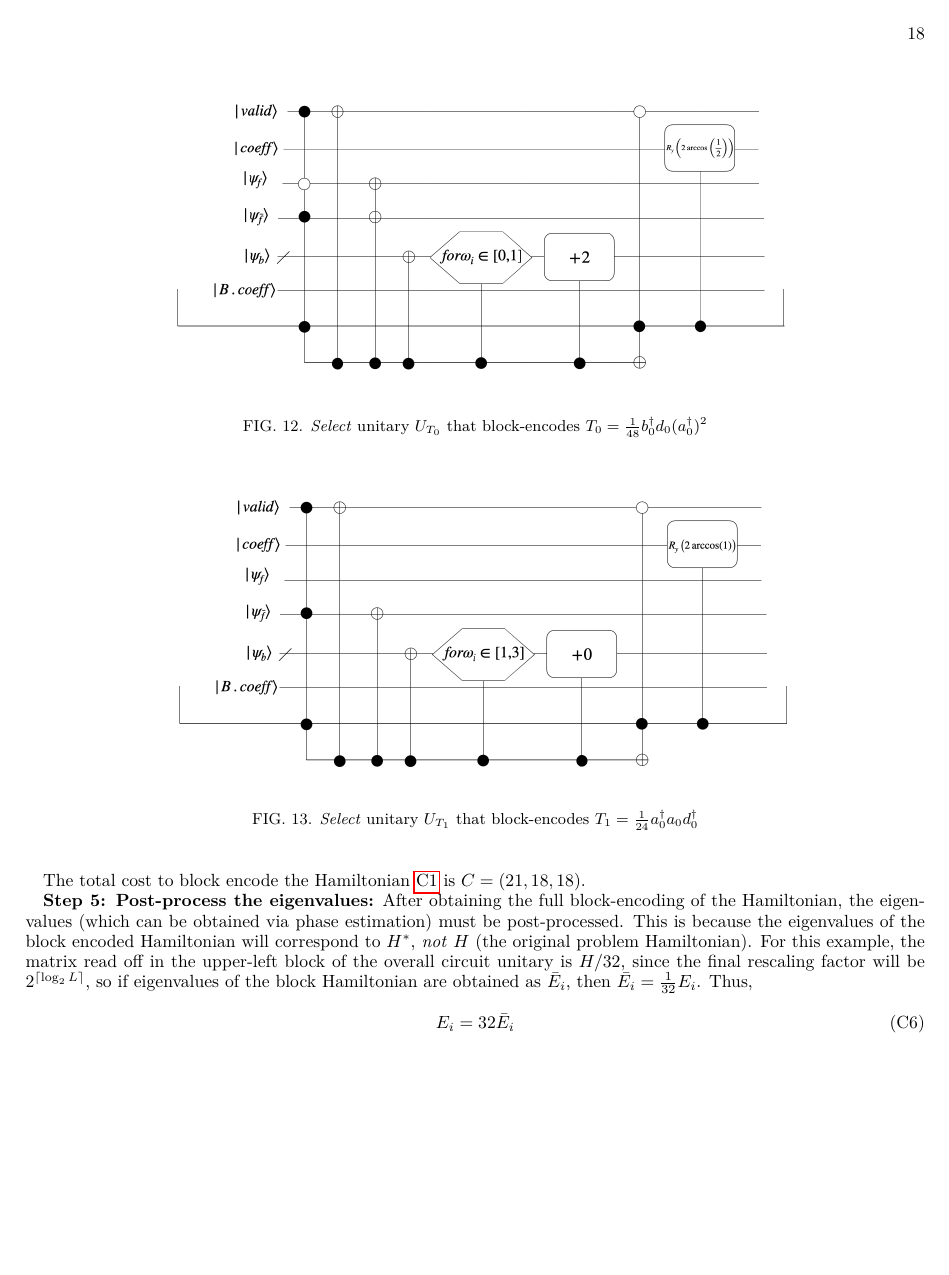
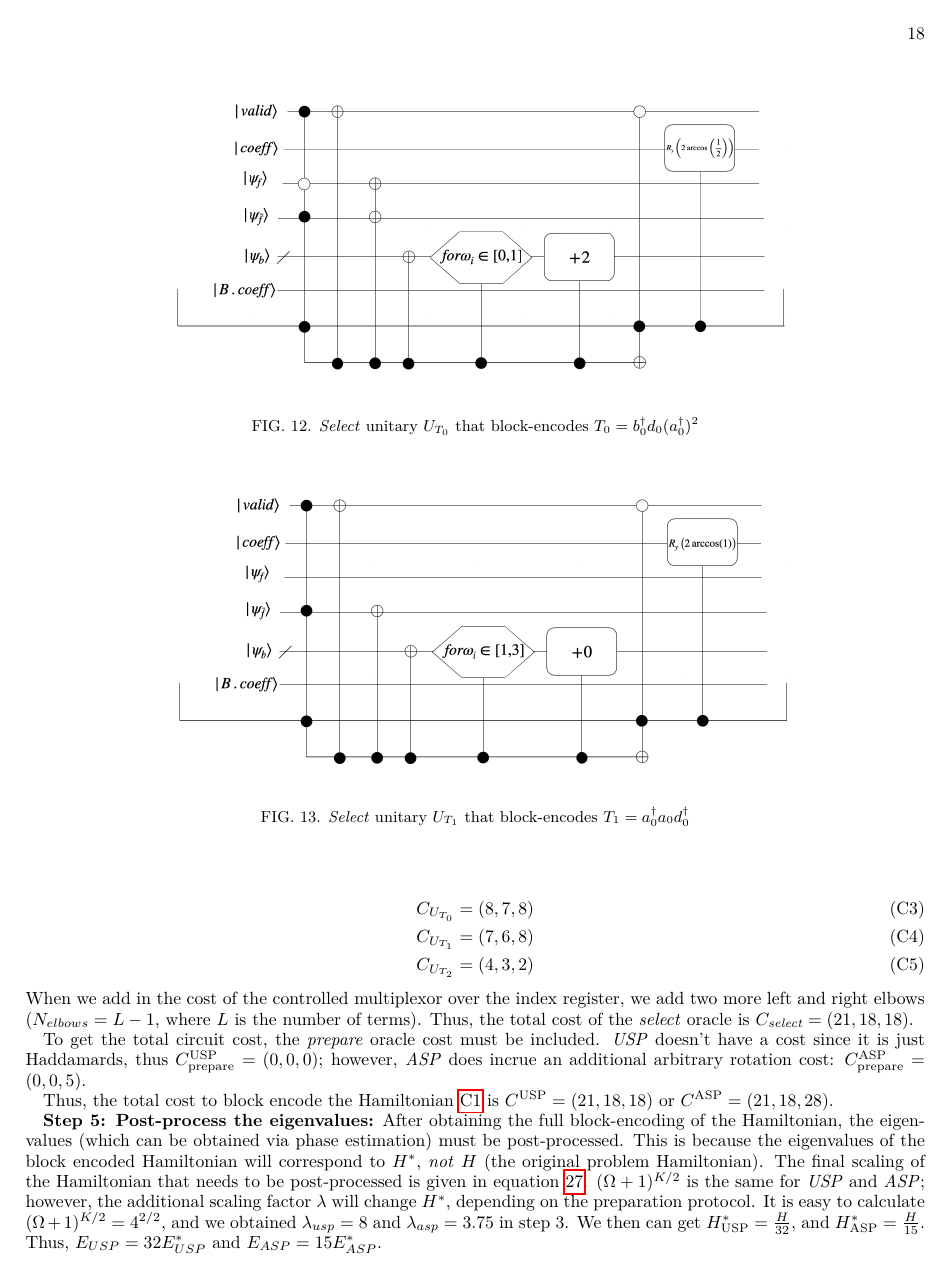
Before and after one commit to Tufts-QIQC/LOBE, a LaTeX paper (manuscript/main_submission.tex, which reads manuscript/text/example.tex): page 18 of 19. Compiled offline with pdfLaTeX.

Commit message:
Add ASP to step-by-step example

```diff
--- a/manuscript/text/example.tex
+++ b/manuscript/text/example.tex
@@ -21,11 +23,11 @@ To get the total rescaling factory of the Hamiltonian, equation \ref{usp scale}
 \textbf{Step 3: Obtain the corresponding LOBE circuit:} In the style of figure \ref{fig:select-normal-ordering}, for this particular Hamiltonian, the three \textit{select} oracle unitaries: $U_{T_0}, U_{T_1}, U_{T_2}$ appear as:
 \begin{figure}[h]
     \includegraphics[width = 0.7\linewidth]{figures/T0.png}
-    \caption{\textit{Select} unitary $U_{T_0}$ that block-encodes $T_0 = \frac{1}{48}b_0^\dagger d_0(a_0^\dagger)^2$}
+    \caption{\textit{Select} unitary $U_{T_0}$ that block-encodes $T_0 = b_0^\dagger d_0(a_0^\dagger)^2$}
 \end{figure}
 \begin{figure}[h]
     \includegraphics[width = 0.7\linewidth]{figures/T1.png}
-    \caption{\textit{Select} unitary $U_{T_1}$ that block-encodes $T_1 = \frac{1}{24}a_0^\dagger a_0 d_0^\dagger$}
+    \caption{\textit{Select} unitary $U_{T_1}$ that block-encodes $T_1 = a_0^\dagger a_0 d_0^\dagger$}
 \end{figure}
 \begin{figure}[h]
     \includegraphics[width = 0.7\linewidth]{figures/T2.png}
@@ -39,12 +41,12 @@ To get the total rescaling factory of the Hamiltonian, equation \ref{usp scale}
     C_{U_{T_1}} &= (7, 6, 8)\\
     C_{U_{T_2}} &= (4, 3, 2)
 \end{align}
-When we add in the cost of the controlled multiplexor over the index register, we add two more left and right elbows ($N_{elbows} = L - 1$, where $L$ is the number of terms). Thus, the total cost of the \textit{select} oracle is $C_{\textit{select}} = (21, 18, 18)$. \textit{USP} doesn't have a cost since it is just Haddamards, thus $C_{\text{prepare}} = (0, 0, 0)$.
+When we add in the cost of the controlled multiplexor over the index register, we add two more left and right elbows ($N_{elbows} = L - 1$, where $L$ is the number of terms). Thus, the total cost of the \textit{select} oracle is $C_{\textit{select}} = (21, 18, 18)$.
 
-The total cost to block encode the Hamiltonian \ref{ex} is $C = (21, 18, 18)$.
+To get the total circuit cost, the \textit{prepare} oracle cost must be included. \textit{USP} doesn't have a cost since it is just Haddamards, thus $C^{\text{USP}}_{\text{prepare}} = (0, 0, 0)$; however, \textit{ASP} does incrue an additional arbitrary rotation cost: $C_{\text{prepare}}^{\text{ASP}} = (0, 0, 5)$.
+
+Thus, the total cost to block encode the Hamiltonian \ref{ex} is $C^{\text{USP}} = (21, 18, 18)$ or $C^{\text{ASP}} = (21, 18, 28)$.
 
 \textbf{Step 5: Post-process the eigenvalues:} After obtaining the full block-encoding of the Hamiltonian, the eigenvalues (which can be obtained via phase estimation) must be post-processed. This is because the eigenvalues of the block encoded Hamiltonian will correspond to $H^*$, \textit{not} $H$ (the original problem Hamiltonian).
-For this example, the matrix read off in the upper-left block of the overall circuit unitary is $H/32$, since the final rescaling factor will be $2^{\lceil \log_2{L} \rceil}$, so if eigenvalues of the block Hamiltonian are obtained as $\bar{E}_i$, then $\bar{E_i} = \frac{1}{32}E_i$. Thus,
-\begin{equation}
-    E_i = 32\bar{E}_i
-\end{equation}
+The final scaling of the Hamiltonian that needs to be post-processed is given in equation \ref{post-process}. $(\Omega + 1)^{K / 2}$ is the same for \textit{USP} and \textit{ASP}; however, the additional scaling factor $\lambda$ will change $H^*$, depending on the preparation protocol. It is easy to calculate $(\Omega + 1)^{K/2} = 4^{2/2}$, and we obtained $\lambda_{usp} = 8$ and $\lambda_{asp} = 3.75$ in step 3.
+We then can get $H^*_{\text{USP}} = \frac{H}{32}$, and $H^*_{\text{ASP}} = \frac{H}{15}$. Thus, $E_{USP} = 32E^*_{USP}$ and $E_{ASP} = 15E^*_{ASP}$.
```
Also changed, not shown: manuscript/text/circuit_construction.tex (+2 -0 lines), manuscript/text/example.tex (12 more changed lines).
